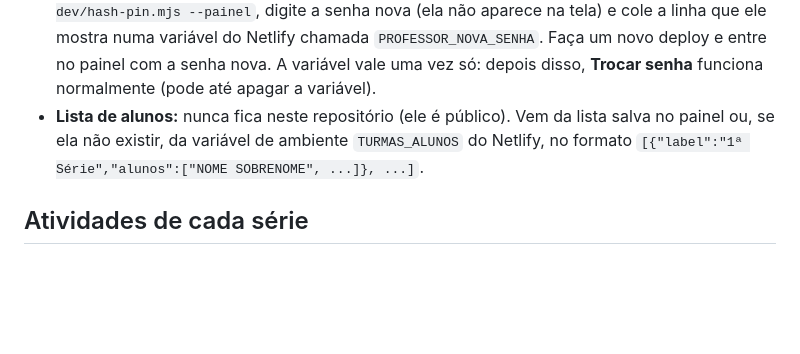
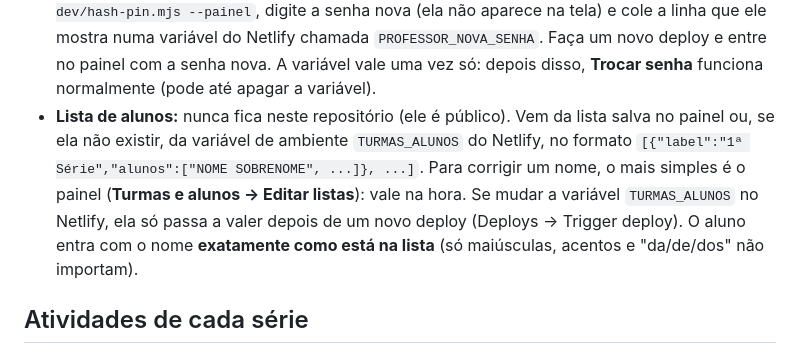
Before and after one commit to guilhermeteixeirra-star/GuilhermeCmz, a Markdown page: README.md, the part around the change. GitHub-like rendering; blank space fills up the shorter version.

Commit message:
README: como corrigir um nome da lista de alunos
Pelo painel (Editar listas) a correção vale na hora; pela variável
TURMAS_ALUNOS do Netlify, só depois de um novo deploy. Este deploy também
aplica a lista corrigida na variável.

Co-Authored-By: Claude Opus 5.5 <noreply@anthropic.com>
Claude-Session: https://claude.ai/code/session_018V4wosK8oCgwgTRGdBQLtr

```diff
--- a/README.md
+++ b/README.md
@@ -11,6 +11,9 @@ Cada série tem as suas atividades (poema, crônica, redação do ENEM…).
 - **Aluno esqueceu a senha ou ficou bloqueado?** No painel, abra o aluno e toque em **Apagar senha do aluno**. Aparece uma senha nova de 6 números: entregue ao aluno. O progresso e os textos continuam salvos.
 - **Professor esqueceu a senha do painel?** No computador, na pasta do projeto, rode `node dev/hash-pin.mjs --painel`, digite a senha nova (ela não aparece na tela) e cole a linha que ele mostra numa variável do Netlify chamada `PROFESSOR_NOVA_SENHA`. Faça um novo deploy e entre no painel com a senha nova. A variável vale uma vez só: depois disso, **Trocar senha** funciona normalmente (pode até apagar a variável).
 - **Lista de alunos:** nunca fica neste repositório (ele é público). Vem da lista salva no painel ou, se ela não existir, da variável de ambiente `TURMAS_ALUNOS` do Netlify, no formato `[{"label":"1ª Série","alunos":["NOME SOBRENOME", ...]}, ...]`.
+  Para corrigir um nome, o mais simples é o painel (**Turmas e alunos → Editar listas**): vale na hora. Se mudar a
+  variável `TURMAS_ALUNOS` no Netlify, ela só passa a valer depois de um novo deploy (Deploys → Trigger deploy).
+  O aluno entra com o nome **exatamente como está na lista** (só maiúsculas, acentos e "da/de/dos" não importam).
 
 ## Atividades de cada série
 
```
